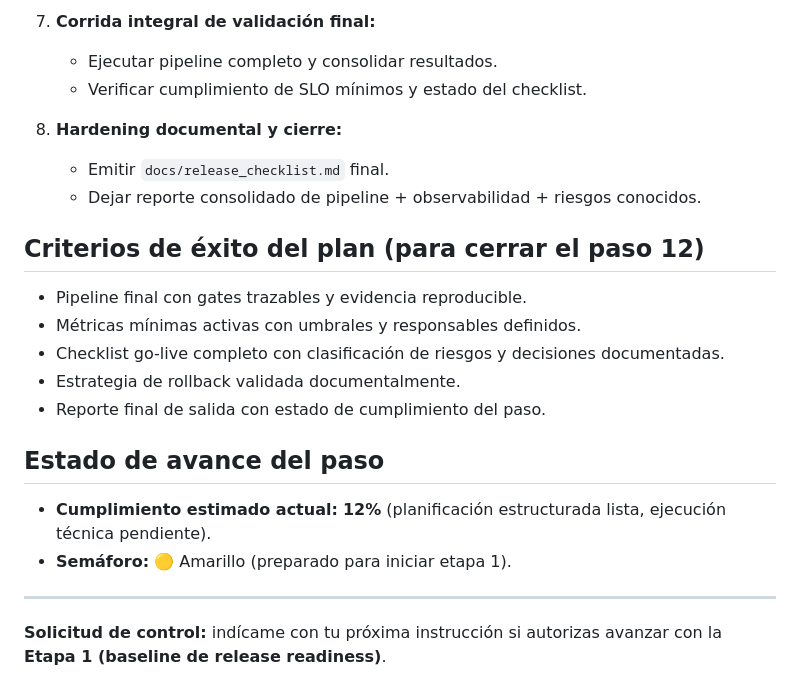
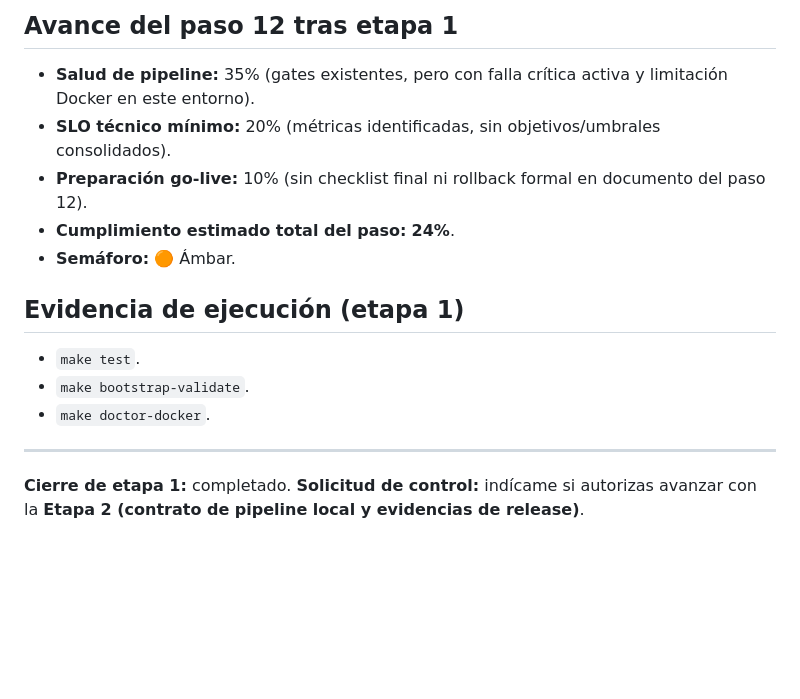
Before and after one commit to alphadx/prueba_fuerte_gpt, a Markdown page: avances/paso-12.md, the part around one of its changes. Drawn GitHub-style; blank space fills up the shorter version.

```diff
--- a/avances/paso-12.md
+++ b/avances/paso-12.md
@@ -45,23 +51,17 @@ Definir un plan de trabajo iterativo de **8 etapas** para ejecutar el paso 12 co
 
-7. **Corrida integral de validación final:**
-   - Ejecutar pipeline completo y consolidar resultados.
-   - Verificar cumplimiento de SLO mínimos y estado del checklist.
+## Avance del paso 12 tras etapa 1
+- **Salud de pipeline:** 35% (gates existentes, pero con falla crítica activa y limitación Docker en este entorno).
+- **SLO técnico mínimo:** 20% (métricas identificadas, sin objetivos/umbrales consolidados).
+- **Preparación go-live:** 10% (sin checklist final ni rollback formal en documento del paso 12).
+- **Cumplimiento estimado total del paso:** **24%**.
+- **Semáforo:** 🟠 Ámbar.
 
-8. **Hardening documental y cierre:**
-   - Emitir `docs/release_checklist.md` final.
-   - Dejar reporte consolidado de pipeline + observabilidad + riesgos conocidos.
-
-## Criterios de éxito del plan (para cerrar el paso 12)
-- Pipeline final con gates trazables y evidencia reproducible.
-- Métricas mínimas activas con umbrales y responsables definidos.
-- Checklist go-live completo con clasificación de riesgos y decisiones documentadas.
-- Estrategia de rollback validada documentalmente.
-- Reporte final de salida con estado de cumplimiento del paso.
-
-## Estado de avance del paso
-- **Cumplimiento estimado actual:** **12%** (planificación estructurada lista, ejecución técnica pendiente).
-- **Semáforo:** 🟡 Amarillo (preparado para iniciar etapa 1).
+## Evidencia de ejecución (etapa 1)
+- `make test`.
+- `make bootstrap-validate`.
+- `make doctor-docker`.
 
 ---
 
-**Solicitud de control:** indícame con tu próxima instrucción si autorizas avanzar con la **Etapa 1 (baseline de release readiness)**.
+**Cierre de etapa 1:** completado.
+**Solicitud de control:** indícame si autorizas avanzar con la **Etapa 2 (contrato de pipeline local y evidencias de release)**.
```
Also changed, not shown: other parts of avances/paso-12.md (+39 -33 lines).
